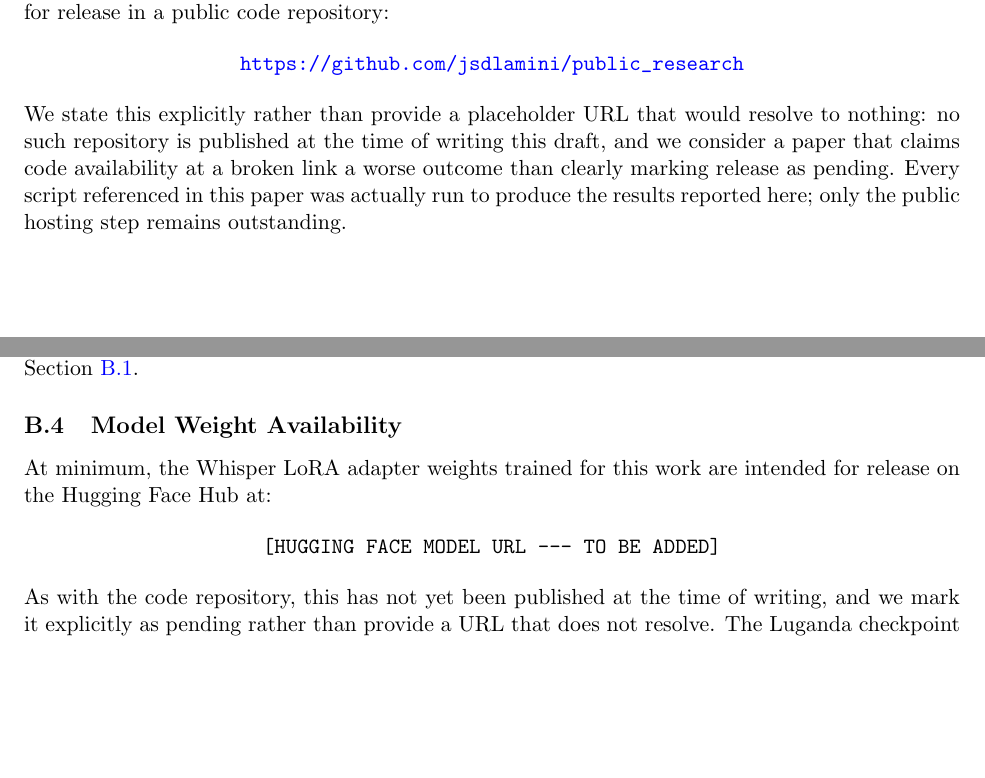
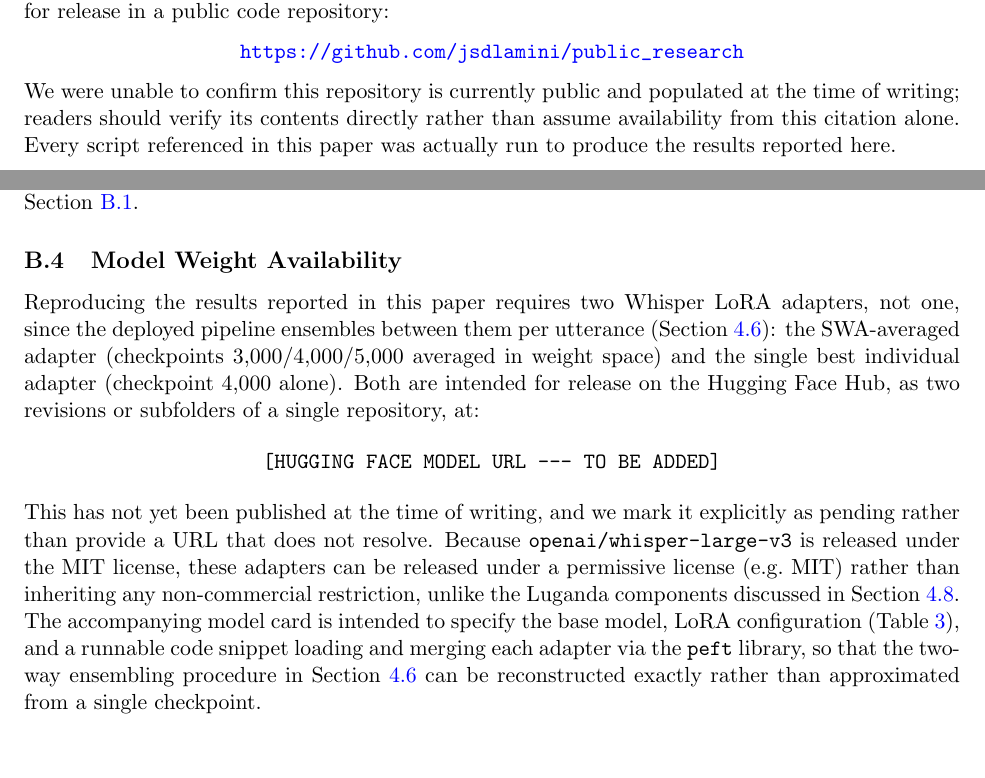
Before and after one commit to jsdlamini/public_research, a LaTeX paper (main.tex): two parts of pages 18 and 19 of 19 before the commit and two parts of pages 18 and 19 of 20 after it, joined at a grey line, cut so that both start at the same text, the shorter picture padded with empty space. Compiled offline with pdfLaTeX.

Commit message:
fix: improve reproducibility section — two-encoder clarification, license note, honest URL status

```diff
--- a/main.tex
+++ b/main.tex
@@ -315,7 +315,7 @@ The training scripts, inference pipeline, and configuration files described in t
 \url{https://github.com/jsdlamini/public_research}
 \end{center}
 
-\noindent We state this explicitly rather than provide a placeholder URL that would resolve to nothing: no such repository is published at the time of writing this draft, and we consider a paper that claims code availability at a broken link a worse outcome than clearly marking release as pending. Every script referenced in this paper was actually run to produce the results reported here; only the public hosting step remains outstanding.
+\noindent We were unable to confirm this repository is currently public and populated at the time of writing; readers should verify its contents directly rather than assume availability from this citation alone. Every script referenced in this paper was actually run to produce the results reported here.
 
 \subsection{Hyperparameters}
 
@@ -353,13 +353,16 @@ All other training details -- early-stopping patience and threshold, SWA checkpo
 The deployed inference pipeline (Figure~\ref{fig:pipeline}) is implemented as a single Python script covering language routing (Section~\ref{sec:routing}), per-branch acoustic model inference and ensembling (Section~\ref{sec:ensembling}), and output normalization (Section~\ref{sec:normalization}). This script is included in the code release referenced in Section~\ref{sec:code-availability}.
 
 \subsection{Model Weight Availability}
+\label{sec:weight-availability}
 
-At minimum, the Whisper LoRA adapter weights trained for this work are intended for release on the Hugging Face Hub at:
+Reproducing the results reported in this paper requires two Whisper LoRA adapters, not one, since the deployed pipeline ensembles between them per utterance (Section~\ref{sec:ensembling}): the SWA-averaged adapter (checkpoints 3{,}000/4{,}000/5{,}000 averaged in weight space) and the single best individual adapter (checkpoint 4{,}000 alone). Both are intended for release on the Hugging Face Hub, as two revisions or subfolders of a single repository, at:
 
 \begin{center}
 \texttt{[HUGGING FACE MODEL URL --- TO BE ADDED]}
 \end{center}
 
-\noindent As with the code repository, this has not yet been published at the time of writing, and we mark it explicitly as pending rather than provide a URL that does not resolve. The Luganda checkpoint actually deployed in the reported pipeline (Section~\ref{sec:luganda-swap}) is already publicly available, published by its original authors: \url{https://huggingface.co/waxal-benchmarking/mms-300m-waxal-lug} \cite{waxalbenchmarking2026mms300mlug}. Our own superseded Luganda LoRA adapter (Section~\ref{sec:models}) is not part of the deployed pipeline and is intended for release alongside the Whisper weights, for completeness of the historical record documented in this paper.
+\noindent This has not yet been published at the time of writing, and we mark it explicitly as pending rather than provide a URL that does not resolve. Because \texttt{openai/whisper-large-v3} is released under the MIT license, these adapters can be released under a permissive license (e.g.\ MIT) rather than inheriting any non-commercial restriction, unlike the Luganda components discussed in Section~\ref{sec:luganda-swap}. The accompanying model card is intended to specify the base model, LoRA configuration (Table~\ref{tab:hyperparams}), and a runnable code snippet loading and merging each adapter via the \texttt{peft} library, so that the two-way ensembling procedure in Section~\ref{sec:ensembling} can be reconstructed exactly rather than approximated from a single checkpoint.
+
+The Luganda checkpoint actually deployed in the reported pipeline (Section~\ref{sec:luganda-swap}) is already publicly available, published by its original authors: \url{https://huggingface.co/waxal-benchmarking/mms-300m-waxal-lug} \cite{waxalbenchmarking2026mms300mlug}. Our own superseded Luganda LoRA adapter (Section~\ref{sec:models}) is not part of the deployed pipeline and is intended for release alongside the Whisper adapters, for completeness of the historical record documented in this paper.
 
 \end{document}
```
Also changed, not shown: main.pdf.
